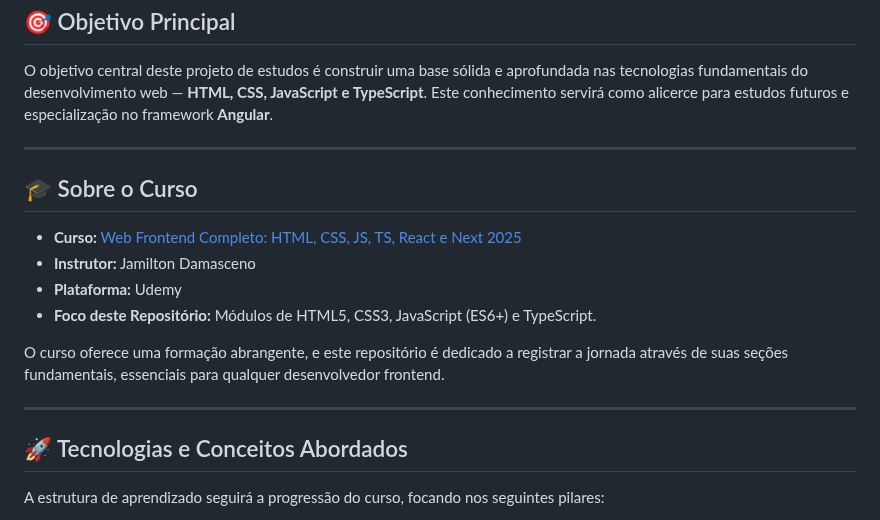
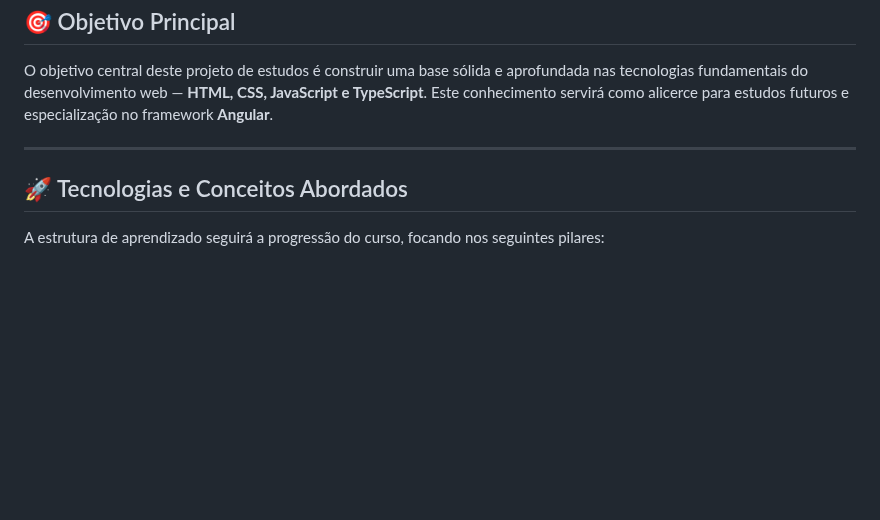
Before and after one commit to oarthurma/web-frontend-udemy, a Markdown page: README.md, the part around the change. Rendered like a GitHub page; blank space fills up the shorter version.

Commit message:
atualiação do README.md

```diff
--- a/README.md
+++ b/README.md
@@ -63,17 +63,6 @@ O objetivo central deste projeto de estudos é construir uma base sólida e apro
 
 ---
 
-## 🎓 Sobre o Curso
-
-* **Curso:** [Web Frontend Completo: HTML, CSS, JS, TS, React e Next 2025](https://www.udemy.com/course/web-frontend-completo-html-css-javascript-typescript-react-next/)
-* **Instrutor:** Jamilton Damasceno
-* **Plataforma:** Udemy
-* **Foco deste Repositório:** Módulos de HTML5, CSS3, JavaScript (ES6+) e TypeScript.
-
-O curso oferece uma formação abrangente, e este repositório é dedicado a registrar a jornada através de suas seções fundamentais, essenciais para qualquer desenvolvedor frontend.
-
----
-
 ## 🚀 Tecnologias e Conceitos Abordados
 
 A estrutura de aprendizado seguirá a progressão do curso, focando nos seguintes pilares:
```
